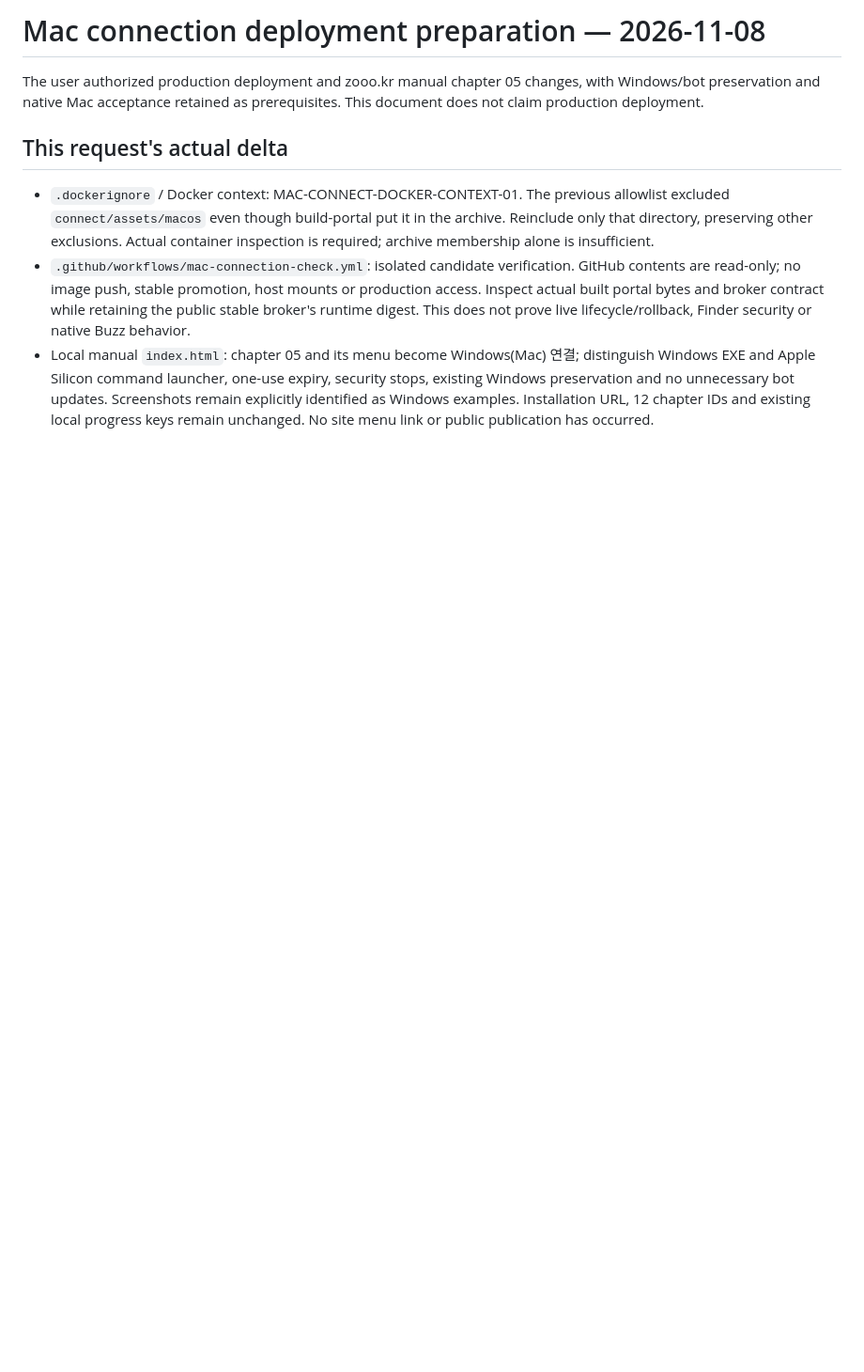
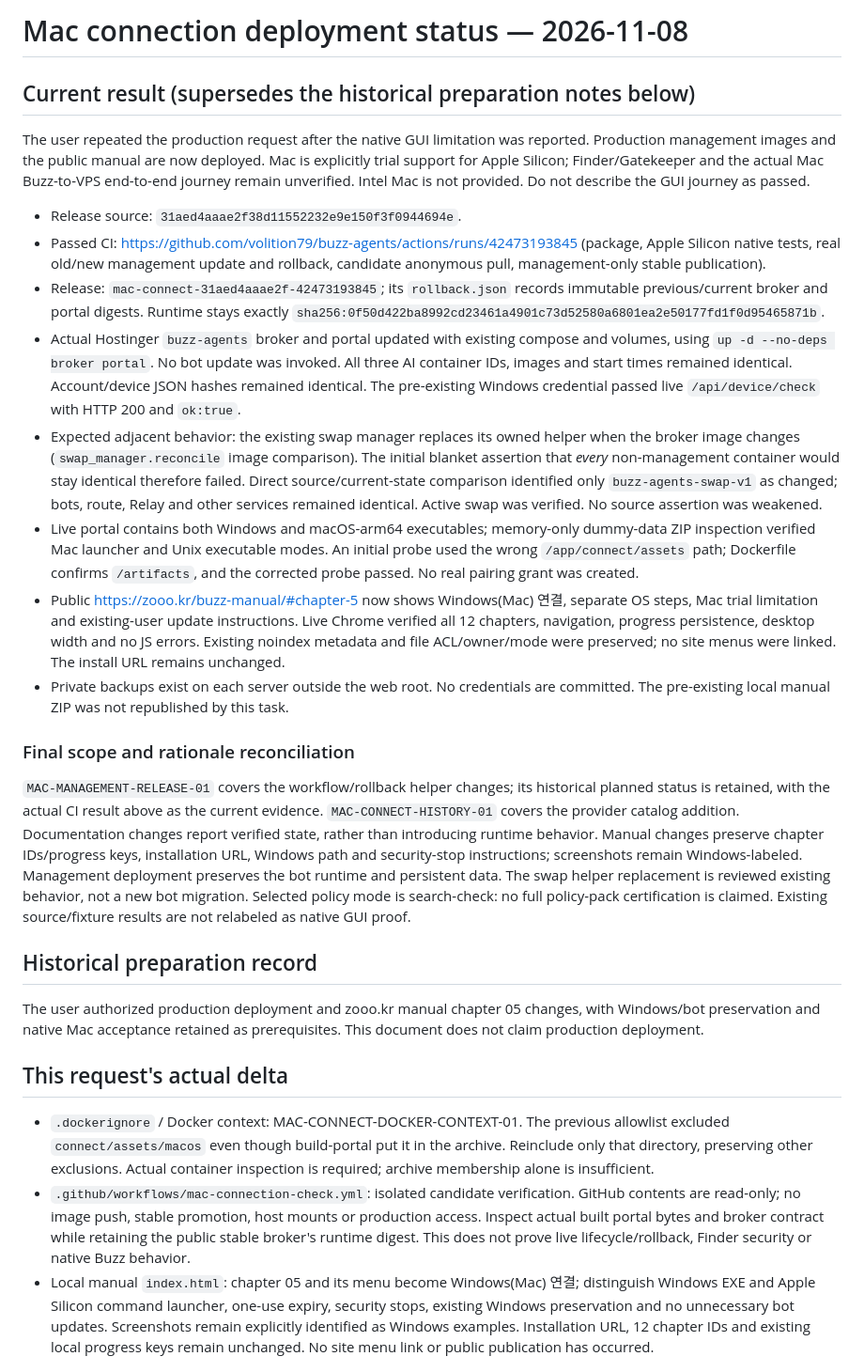
Before and after one commit to volition79/buzz-agents, a Markdown page: docs/MAC-DEPLOY-STATUS.md, the part around the change. Shown at 94% size. Drawn GitHub-style; blank space fills up the shorter version.

Commit message:
docs: record verified production Mac connector rollout and GUI limits

```diff
--- a/docs/MAC-DEPLOY-STATUS.md
+++ b/docs/MAC-DEPLOY-STATUS.md
@@ -1,4 +1,57 @@
-# Mac connection deployment preparation — 2026-11-08
+# Mac connection deployment status — 2026-11-08
+
+## Current result (supersedes the historical preparation notes below)
+
+The user repeated the production request after the native GUI limitation was
+reported. Production management images and the public manual are now deployed.
+Mac is explicitly trial support for Apple Silicon; Finder/Gatekeeper and the
+actual Mac Buzz-to-VPS end-to-end journey remain unverified. Intel Mac is not
+provided. Do not describe the GUI journey as passed.
+
+- Release source: `31aed4aaae2f38d11552232e9e150f3f0944694e`.
+- Passed CI: https://github.com/volition79/buzz-agents/actions/runs/42473193845
+  (package, Apple Silicon native tests, real old/new management update and
+  rollback, candidate anonymous pull, management-only stable publication).
+- Release: `mac-connect-31aed4aaae2f-42473193845`; its `rollback.json` records
+  immutable previous/current broker and portal digests. Runtime stays exactly
+  `sha256:0f50d422ba8992cd23461a4901c73d52580a6801ea2e50177fd1f0d95465871b`.
+- Actual Hostinger `buzz-agents` broker and portal updated with existing compose
+  and volumes, using `up -d --no-deps broker portal`. No bot update was invoked.
+  All three AI container IDs, images and start times remained identical.
+  Account/device JSON hashes remained identical. The pre-existing Windows
+  credential passed live `/api/device/check` with HTTP 200 and `ok:true`.
+- Expected adjacent behavior: the existing swap manager replaces its owned
+  helper when the broker image changes (`swap_manager.reconcile` image comparison).
+  The initial blanket assertion that *every* non-management container would stay
+  identical therefore failed. Direct source/current-state comparison identified
+  only `buzz-agents-swap-v1` as changed; bots, route, Relay and other services
+  remained identical. Active swap was verified. No source assertion was weakened.
+- Live portal contains both Windows and macOS-arm64 executables; memory-only
+  dummy-data ZIP inspection verified Mac launcher and Unix executable modes.
+  An initial probe used the wrong `/app/connect/assets` path; Dockerfile confirms
+  `/artifacts`, and the corrected probe passed. No real pairing grant was created.
+- Public https://zooo.kr/buzz-manual/#chapter-5 now shows Windows(Mac) 연결,
+  separate OS steps, Mac trial limitation and existing-user update instructions.
+  Live Chrome verified all 12 chapters, navigation, progress persistence, desktop
+  width and no JS errors. Existing noindex metadata and file ACL/owner/mode were
+  preserved; no site menus were linked. The install URL remains unchanged.
+- Private backups exist on each server outside the web root. No credentials are
+  committed. The pre-existing local manual ZIP was not republished by this task.
+
+### Final scope and rationale reconciliation
+
+`MAC-MANAGEMENT-RELEASE-01` covers the workflow/rollback helper changes; its
+historical planned status is retained, with the actual CI result above as the
+current evidence. `MAC-CONNECT-HISTORY-01` covers the provider catalog addition.
+Documentation changes report verified state, rather than introducing runtime
+behavior. Manual changes preserve chapter IDs/progress keys, installation URL,
+Windows path and security-stop instructions; screenshots remain Windows-labeled.
+Management deployment preserves the bot runtime and persistent data. The swap
+helper replacement is reviewed existing behavior, not a new bot migration.
+Selected policy mode is search-check: no full policy-pack certification is
+claimed. Existing source/fixture results are not relabeled as native GUI proof.
+
+## Historical preparation record
 
 The user authorized production deployment and zooo.kr manual chapter 05 changes,
 with Windows/bot preservation and native Mac acceptance retained as prerequisites.
```
